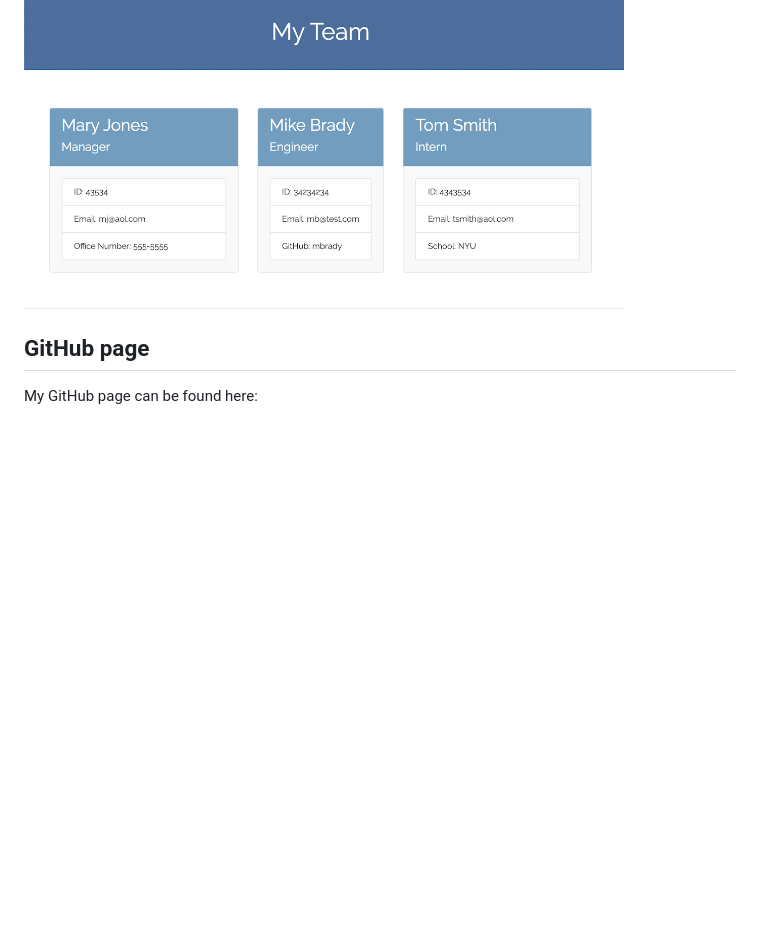
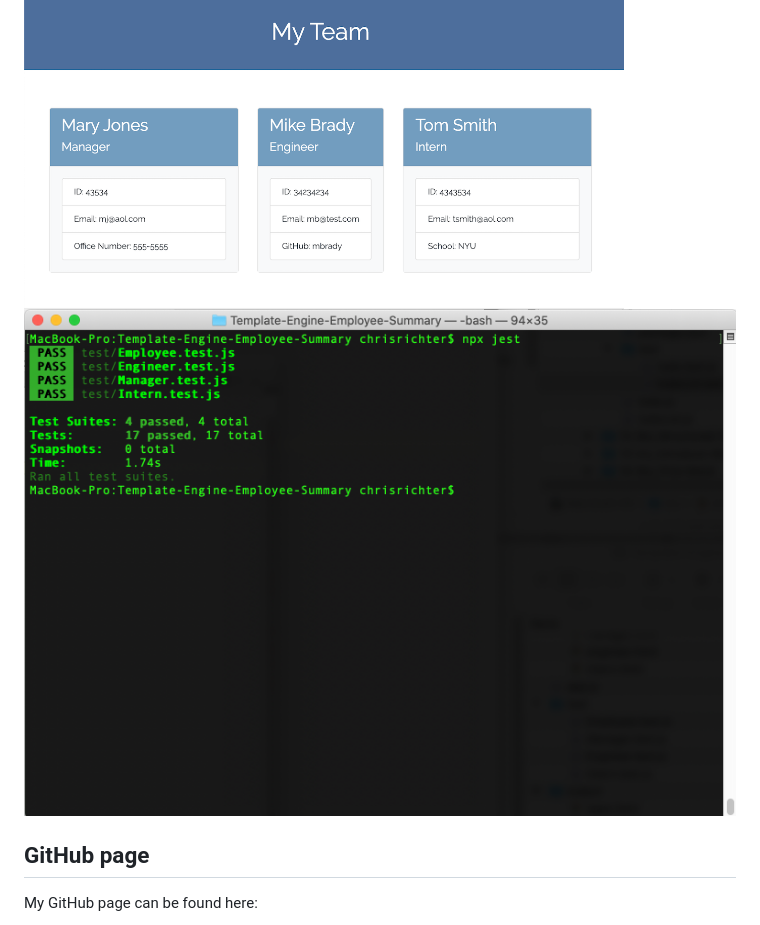
Before and after one commit to chriscrichter/Template-Engine-Employee-Summary, a Markdown page: README.md, the part around the change. Rendered like a GitHub page; pictures changed too: assets/Testing.png (added); blank space fills up the shorter version.

```diff
--- a/README.md
+++ b/README.md
@@ -11,6 +11,8 @@ This is a software engineering team generator command line application. The appl
 
 <img src="assets/TeamSummaryHTML.png" width="600" height="350">
 
+<img src="assets/Testing.png">
+
 ## GitHub page
 
 My GitHub page can be found here:
```
